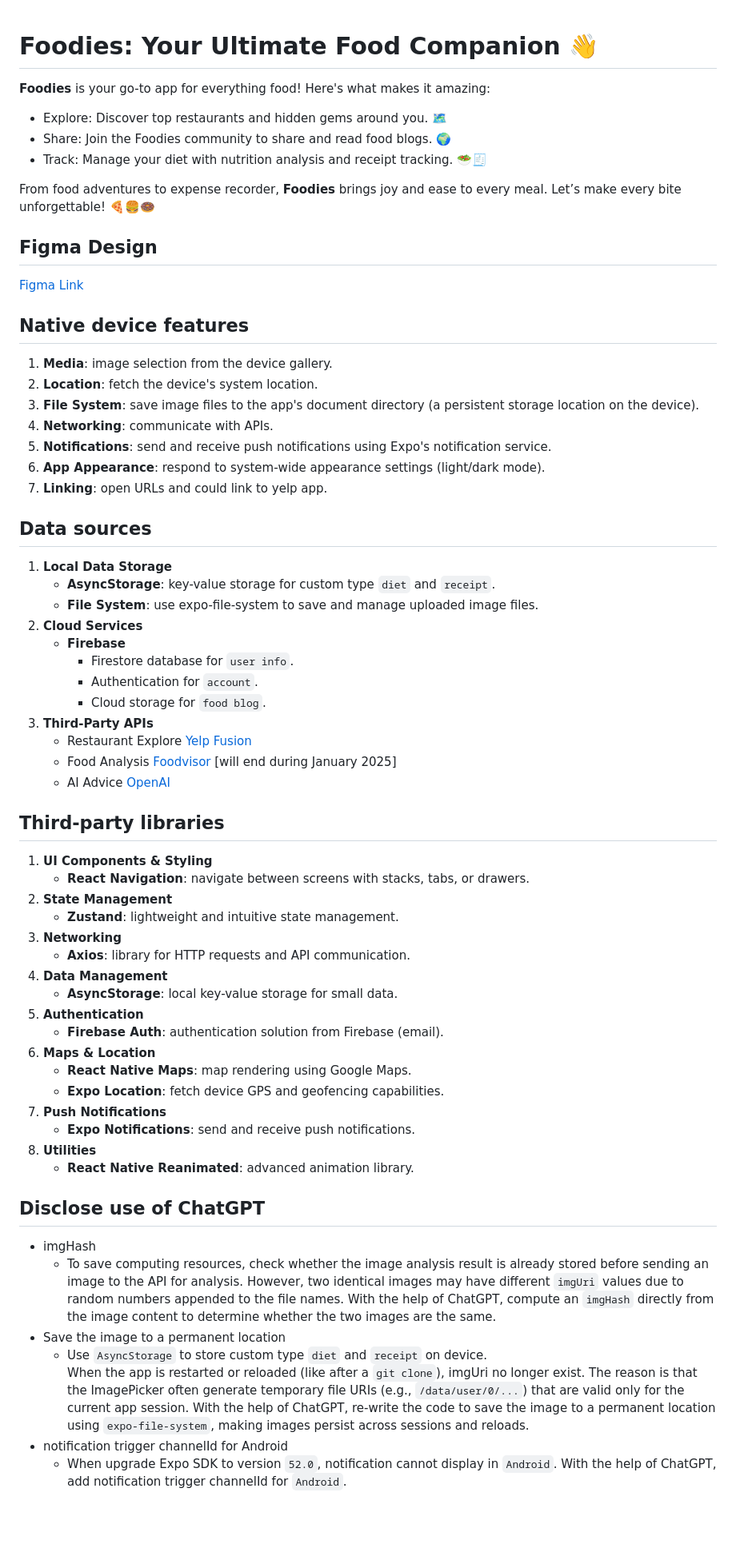
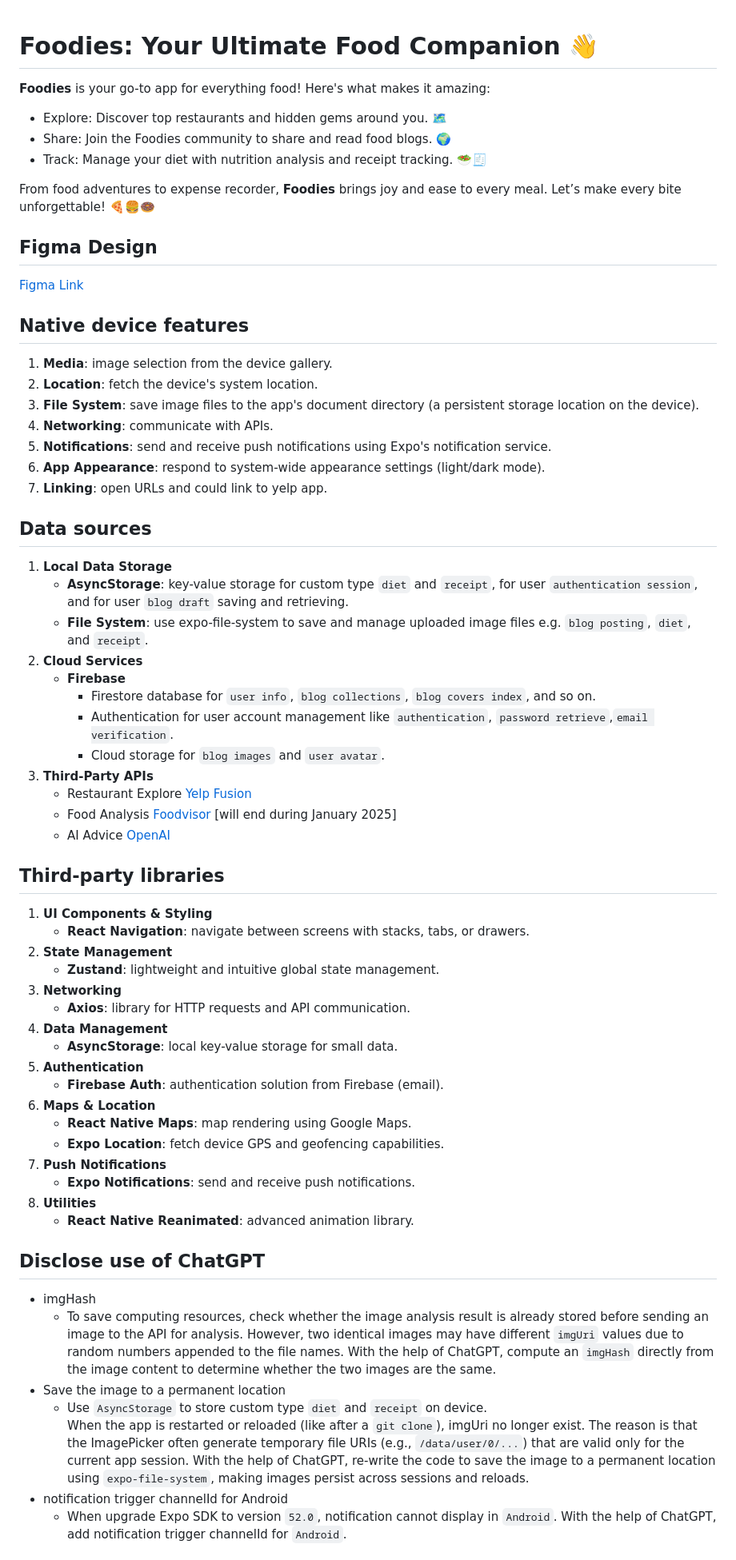
Before and after one commit to Remi12138/Foodies, a Markdown page: README.md, the part around the change printed below. Shown: that part at 80% size. Drawn GitHub-style; blank space fills up the shorter version.

```diff
--- a/README.md
+++ b/README.md
@@ -1,74 +1,82 @@
 # Foodies: Your Ultimate Food Companion 👋
+
 **Foodies** is your go-to app for everything food! Here's what makes it amazing:
-* Explore: Discover top restaurants and hidden gems around you. 🗺️
-* Share: Join the Foodies community to share and read food blogs. 🌍
-* Track: Manage your diet with nutrition analysis and receipt tracking. 🥗🧾
+
+- Explore: Discover top restaurants and hidden gems around you. 🗺️
+- Share: Join the Foodies community to share and read food blogs. 🌍
+- Track: Manage your diet with nutrition analysis and receipt tracking. 🥗🧾
 
 From food adventures to expense recorder, **Foodies** brings joy and ease
 to every meal. Let’s make every bite unforgettable! 🍕🍔🍩
 
 ## Figma Design
+
 [Figma Link](https://www.figma.com/design/sTu1e6FdJQHvlvGti3yjgC/590_Foodies?node-id=0-1&t=mubX4gAmvMdYqTMR-1)
 
 ## Native device features
+
 1. **Media**: image selection from the device gallery.
 2. **Location**: fetch the device's system location.
 3. **File System**: save image files to the app's document directory
-(a persistent storage location on the device).
+   (a persistent storage location on the device).
 4. **Networking**: communicate with APIs.
 5. **Notifications**: send and receive push notifications using Expo's notification service.
 6. **App Appearance**: respond to system-wide appearance settings (light/dark mode).
 7. **Linking**: open URLs and could link to yelp app.
 
 ## Data sources
+
 1. **Local Data Storage**
-   * **AsyncStorage**: key-value storage for custom type `diet` and `receipt`.
-   * **File System**: use expo-file-system to save and manage uploaded image files.
+   - **AsyncStorage**: key-value storage for custom type `diet` and `receipt`, for user `authentication session`, and for user `blog draft` saving and retrieving.
+   - **File System**: use expo-file-system to save and manage uploaded image files e.g. `blog posting`, `diet`, and `receipt`.
 2. **Cloud Services**
-   * **Firebase**
-     * Firestore database for `user info`.
-     * Authentication for `account`.
-     * Cloud storage for `food blog`.
+   - **Firebase**
+     - Firestore database for `user info`, `blog collections`, `blog covers index`, and so on.
+     - Authentication for user account management like `authentication`, `password retrieve`,`email verification`.
+     - Cloud storage for `blog images` and `user avatar`.
 3. **Third-Party APIs**
-   * Restaurant Explore [Yelp Fusion](https://fusion.yelp.com)
-   * Food Analysis [Foodvisor](https://www.foodvisor.io/en/vision/) [will end during January 2025]
-   * AI Advice [OpenAI](https://platform.openai.com/docs/overview)
+   - Restaurant Explore [Yelp Fusion](https://fusion.yelp.com)
+   - Food Analysis [Foodvisor](https://www.foodvisor.io/en/vision/) [will end during January 2025]
+   - AI Advice [OpenAI](https://platform.openai.com/docs/overview)
 
 ## Third-party libraries
+
 1. **UI Components & Styling**
-   * **React Navigation**: navigate between screens with stacks, tabs, or drawers.
+   - **React Navigation**: navigate between screens with stacks, tabs, or drawers.
 2. **State Management**
-   * **Zustand**: lightweight and intuitive state management.
+   - **Zustand**: lightweight and intuitive global state management.
 3. **Networking**
-   * **Axios**: library for HTTP requests and API communication.
+   - **Axios**: library for HTTP requests and API communication.
 4. **Data Management**
-    * **AsyncStorage**: local key-value storage for small data.
+   - **AsyncStorage**: local key-value storage for small data.
 5. **Authentication**
-    * **Firebase Auth**: authentication solution from Firebase (email).
+   - **Firebase Auth**: authentication solution from Firebase (email).
 6. **Maps & Location**
-    * **React Native Maps**: map rendering using Google Maps.
-    * **Expo Location**: fetch device GPS and geofencing capabilities.
+   - **React Native Maps**: map rendering using Google Maps.
+   - **Expo Location**: fetch device GPS and geofencing capabilities.
 7. **Push Notifications**
-    * **Expo Notifications**: send and receive push notifications.
+   - **Expo Notifications**: send and receive push notifications.
 8. **Utilities**
-    * **React Native Reanimated**: advanced animation library.
+   - **React Native Reanimated**: advanced animation library.
 
 ## Disclose use of ChatGPT
-* imgHash
-  * To save computing resources, check whether the image analysis result
-  is already stored before sending an image to the API for analysis.
-  However, two identical images may have different `imgUri` values due to
-  random numbers appended to the file names. With the help of ChatGPT,
-  compute an `imgHash` directly from the image content to determine
-  whether the two images are the same.
-* Save the image to a permanent location
-  * Use `AsyncStorage` to store custom type `diet` and `receipt` on device.
-  When the app is restarted or reloaded (like after a `git clone`), imgUri
-  no longer exist. The reason is that the ImagePicker often generate temporary
-  file URIs (e.g., `/data/user/0/...`) that are valid only for the current
-  app session. With the help of ChatGPT, re-write the code to save the image
-  to a permanent location using `expo-file-system`, making images persist
-  across sessions and reloads.
-* notification trigger channelId for Android
-  * When upgrade Expo SDK to version `52.0`, notification cannot display in
-  `Android`. With the help of ChatGPT, add notification trigger channelId for `Android`.
+
+- imgHash
+  - To save computing resources, check whether the image analysis result
+    is already stored before sending an image to the API for analysis.
+    However, two identical images may have different `imgUri` values due to
+    random numbers appended to the file names. With the help of ChatGPT,
+    compute an `imgHash` directly from the image content to determine
+    whether the two images are the same.
+- Save the image to a permanent location
+  - Use `AsyncStorage` to store custom type `diet` and `receipt` on device.
+    When the app is restarted or reloaded (like after a `git clone`), imgUri
+    no longer exist. The reason is that the ImagePicker often generate temporary
+    file URIs (e.g., `/data/user/0/...`) that are valid only for the current
+    app session. With the help of ChatGPT, re-write the code to save the image
+    to a permanent location using `expo-file-system`, making images persist
+    across sessions and reloads.
+- notification trigger channelId for Android
+  - When upgrade Expo SDK to version `52.0`, notification cannot display in
+    `Android`. With the help of ChatGPT, add notification trigger channelId for `Android`.
+
```
Also changed, not shown: other parts of README.md (+48 -24 lines).
